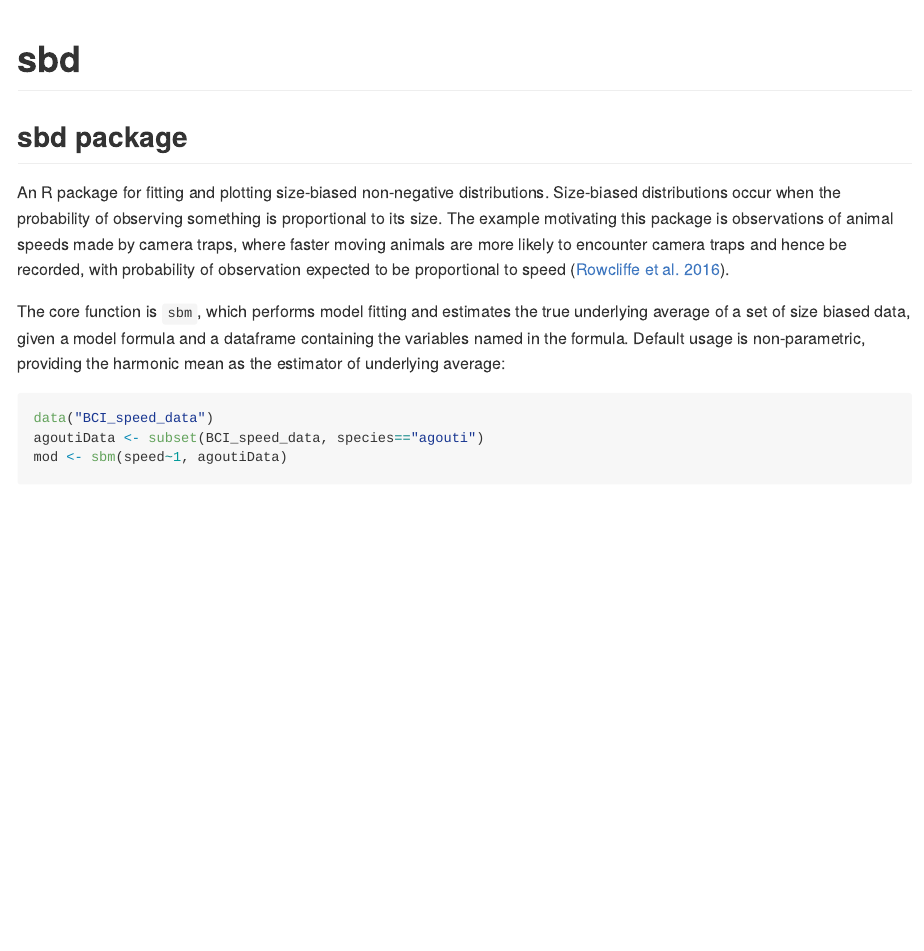
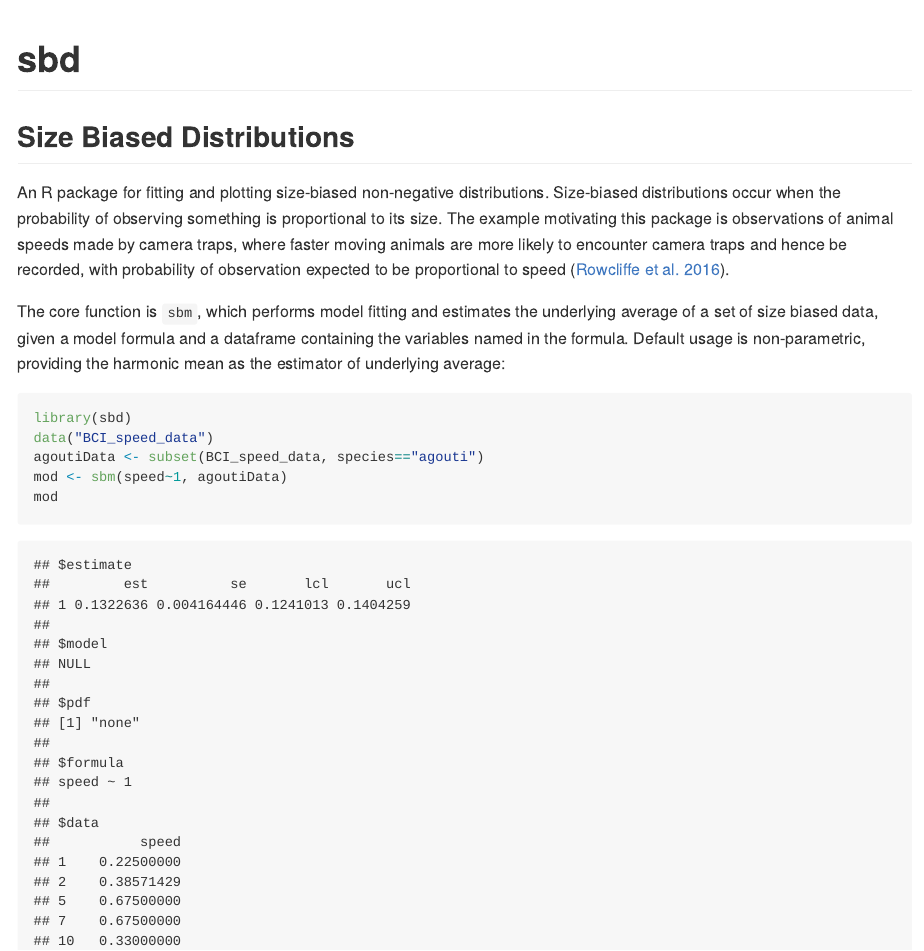
Before and after one commit to MarcusRowcliffe/sbd, an R Markdown document (README.Rmd): the page in a window 1100 px wide, from its top. Rendered offline with R 4.5, knitr and Pandoc, with nearby package versions; some code elsewhere in the file could not run offline.

Commit message:
Committing readme. Tweaks to sbm

````diff
--- a/README.Rmd
+++ b/README.Rmd
@@ -8,17 +8,18 @@ always_allow_html: true
 knitr::opts_chunk$set(echo = TRUE)
 ```
 
-## sbd package
+## Size Biased Distributions
 
 An R package for fitting and plotting size-biased non-negative distributions. Size-biased distributions occur when the probability of observing something is proportional to its size. The example motivating this package is observations of animal speeds made by camera traps, where faster moving animals are more likely to encounter camera traps and hence be recorded, with probability of observation expected to be proportional to speed ([Rowcliffe et al. 2016](https://zslpublications.onlinelibrary.wiley.com/doi/full/10.1002/rse2.17)).
 
-The core function is `sbm`, which performs model fitting and estimates the true underlying average of a set of size biased data, given a model formula and a dataframe containing the variables named in the formula. Default usage is non-parametric, providing the harmonic mean as the estimator of underlying average:
+The core function is `sbm`, which performs model fitting and estimates the underlying average of a set of size biased data, given a model formula and a dataframe containing the variables named in the formula. Default usage is non-parametric, providing the harmonic mean as the estimator of underlying average:
 
 ```{r}
+library(sbd)
 data("BCI_speed_data")
 agoutiData <- subset(BCI_speed_data, species=="agouti")
 mod <- sbm(speed~1, agoutiData)
-mod$estimate
+mod
 ```
 
 The distribution can be plotted using the `hist` method:
````
Also changed, not shown: README.md (added), README_files/figure-gfm/unnamed-chunk-2-1.png (added), README_files/figure-gfm/unnamed-chunk-4-1.png (added), README.Rmd (4 more changed lines), 1 other file.
